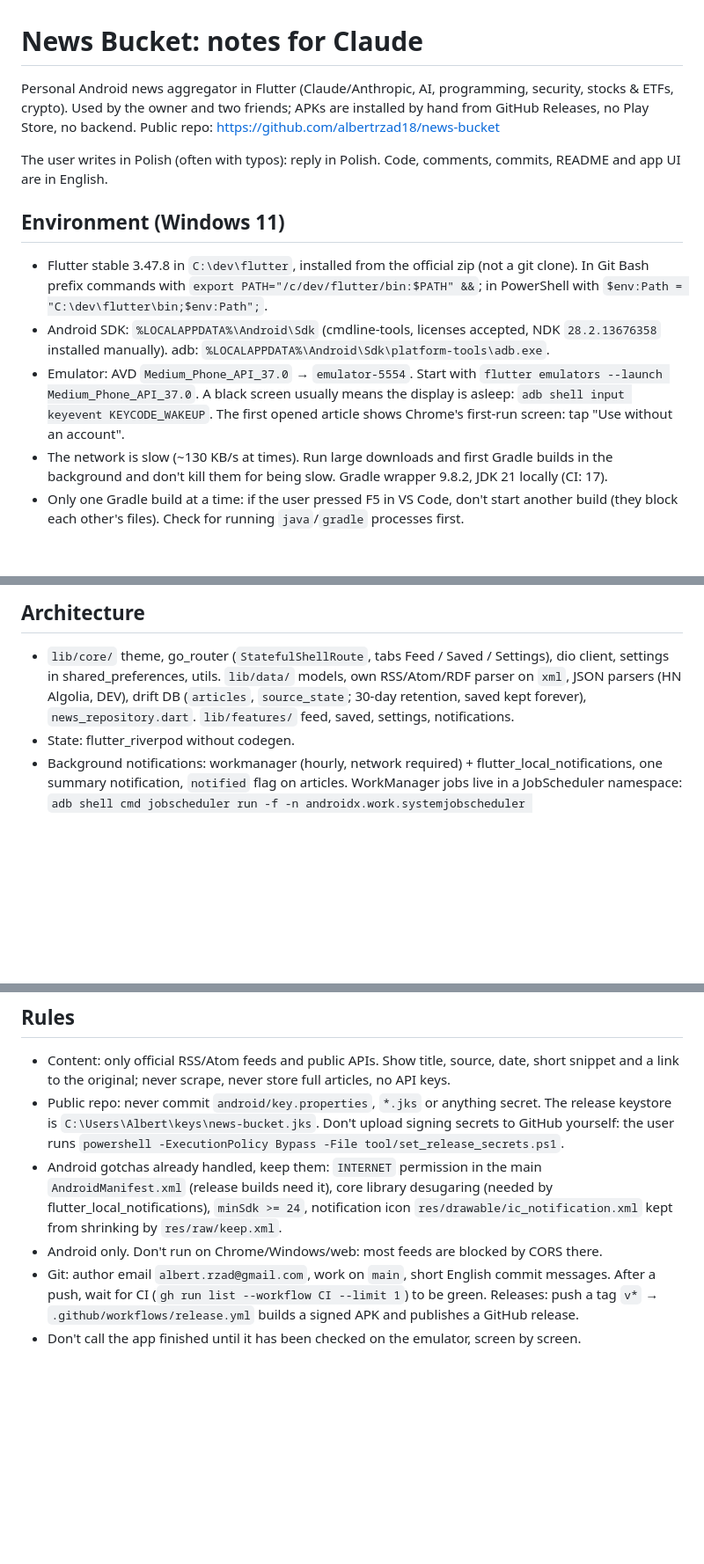
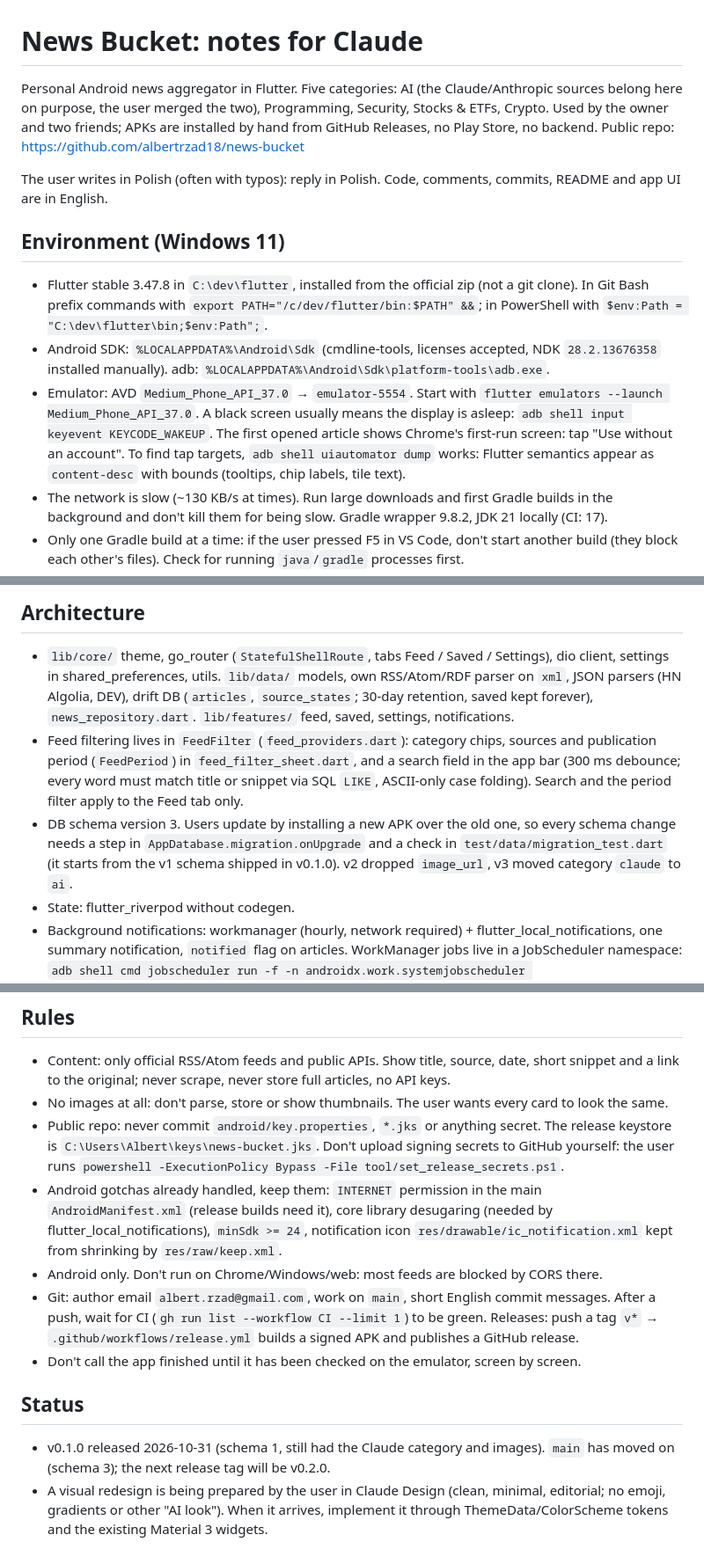
Before and after one commit to albertrzad18/news-bucket, a Markdown page: CLAUDE.md, 3 parts joined by grey strips. Shown at 88% size. Drawn GitHub-style; blank space fills up the shorter version.

Commit message:
Update CLAUDE.md: categories, filters, migrations, status
Co-Authored-By: Claude Opus 5.5 <noreply@anthropic.com>

```diff
--- a/CLAUDE.md
+++ b/CLAUDE.md
@@ -1,8 +1,9 @@
 # News Bucket: notes for Claude
 
-Personal Android news aggregator in Flutter (Claude/Anthropic, AI, programming, security,
-stocks & ETFs, crypto). Used by the owner and two friends; APKs are installed by hand from
-GitHub Releases, no Play Store, no backend. Public repo: https://github.com/albertrzad18/news-bucket
+Personal Android news aggregator in Flutter. Five categories: AI (the Claude/Anthropic sources
+belong here on purpose, the user merged the two), Programming, Security, Stocks & ETFs, Crypto.
+Used by the owner and two friends; APKs are installed by hand from GitHub Releases, no Play
+Store, no backend. Public repo: https://github.com/albertrzad18/news-bucket
 
 The user writes in Polish (often with typos): reply in Polish. Code, comments, commits, README
 and app UI are in English.
@@ -17,7 +18,8 @@ and app UI are in English.
 - Emulator: AVD `Medium_Phone_API_37.0` → `emulator-5554`. Start with
   `flutter emulators --launch Medium_Phone_API_37.0`. A black screen usually means the display
   is asleep: `adb shell input keyevent KEYCODE_WAKEUP`. The first opened article shows Chrome's
-  first-run screen: tap "Use without an account".
+  first-run screen: tap "Use without an account". To find tap targets, `adb shell uiautomator dump`
+  works: Flutter semantics appear as `content-desc` with bounds (tooltips, chip labels, tile text).
 - The network is slow (~130 KB/s at times). Run large downloads and first Gradle builds in the
   background and don't kill them for being slow. Gradle wrapper 9.8.2, JDK 21 locally (CI: 17).
 - Only one Gradle build at a time: if the user pressed F5 in VS Code, don't start another build
@@ -41,8 +43,16 @@ flutter build apk --debug --target-platform android-x64   # fastest build for th
 
 - `lib/core/` theme, go_router (`StatefulShellRoute`, tabs Feed / Saved / Settings), dio client,
   settings in shared_preferences, utils. `lib/data/` models, own RSS/Atom/RDF parser on `xml`,
-  JSON parsers (HN Algolia, DEV), drift DB (`articles`, `source_state`; 30-day retention, saved
+  JSON parsers (HN Algolia, DEV), drift DB (`articles`, `source_states`; 30-day retention, saved
   kept forever), `news_repository.dart`. `lib/features/` feed, saved, settings, notifications.
+- Feed filtering lives in `FeedFilter` (`feed_providers.dart`): category chips, sources and
+  publication period (`FeedPeriod`) in `feed_filter_sheet.dart`, and a search field in the app bar
+  (300 ms debounce; every word must match title or snippet via SQL `LIKE`, ASCII-only case folding).
+  Search and the period filter apply to the Feed tab only.
+- DB schema version 3. Users update by installing a new APK over the old one, so every schema
+  change needs a step in `AppDatabase.migration.onUpgrade` and a check in
+  `test/data/migration_test.dart` (it starts from the v1 schema shipped in v0.1.0). v2 dropped
+  `image_url`, v3 moved category `claude` to `ai`.
 - State: flutter_riverpod without codegen.
 - Background notifications: workmanager (hourly, network required) + flutter_local_notifications,
   one summary notification, `notified` flag on articles. WorkManager jobs live in a JobScheduler
@@ -63,6 +73,8 @@ flutter build apk --debug --target-platform android-x64   # fastest build for th
 
 - Content: only official RSS/Atom feeds and public APIs. Show title, source, date, short snippet
   and a link to the original; never scrape, never store full articles, no API keys.
+- No images at all: don't parse, store or show thumbnails. The user wants every card to look the
+  same.
 - Public repo: never commit `android/key.properties`, `*.jks` or anything secret. The release
   keystore is `C:\Users\Albert\keys\news-bucket.jks`. Don't upload signing secrets to GitHub
   yourself: the user runs `powershell -ExecutionPolicy Bypass -File tool/set_release_secrets.ps1`.
@@ -75,3 +87,11 @@ flutter build apk --debug --target-platform android-x64   # fastest build for th
   After a push, wait for CI (`gh run list --workflow CI --limit 1`) to be green. Releases: push a
   tag `v*` → `.github/workflows/release.yml` builds a signed APK and publishes a GitHub release.
 - Don't call the app finished until it has been checked on the emulator, screen by screen.
+
+## Status
+
+- v0.1.0 released 2026-10-31 (schema 1, still had the Claude category and images). `main` has
+  moved on (schema 3); the next release tag will be v0.2.0.
+- A visual redesign is being prepared by the user in Claude Design (clean, minimal, editorial; no
+  emoji, gradients or other "AI look"). When it arrives, implement it through ThemeData/ColorScheme
+  tokens and the existing Material 3 widgets.
```
